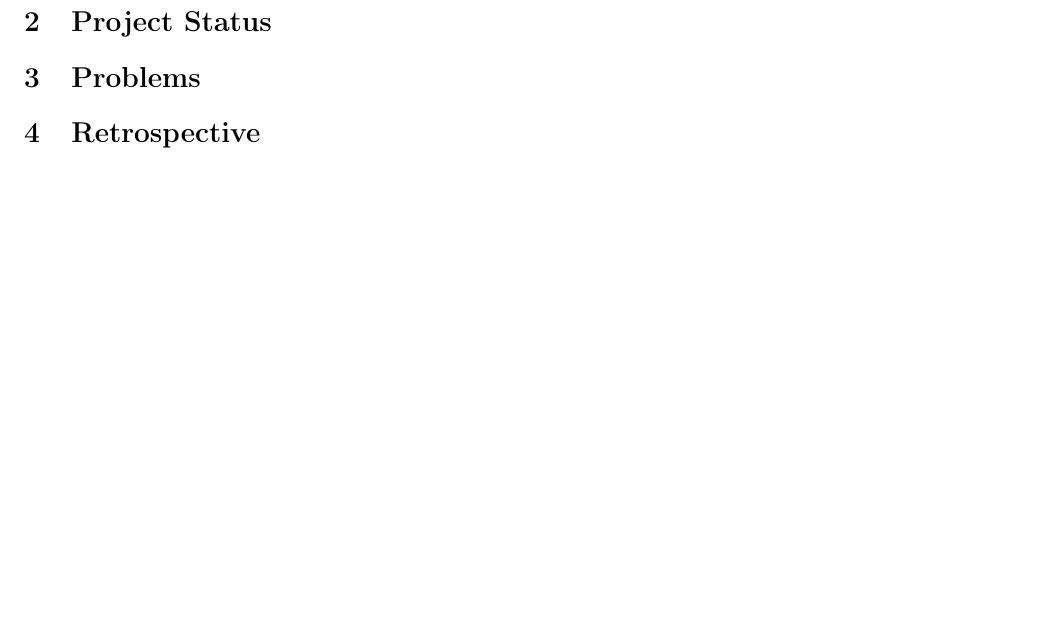
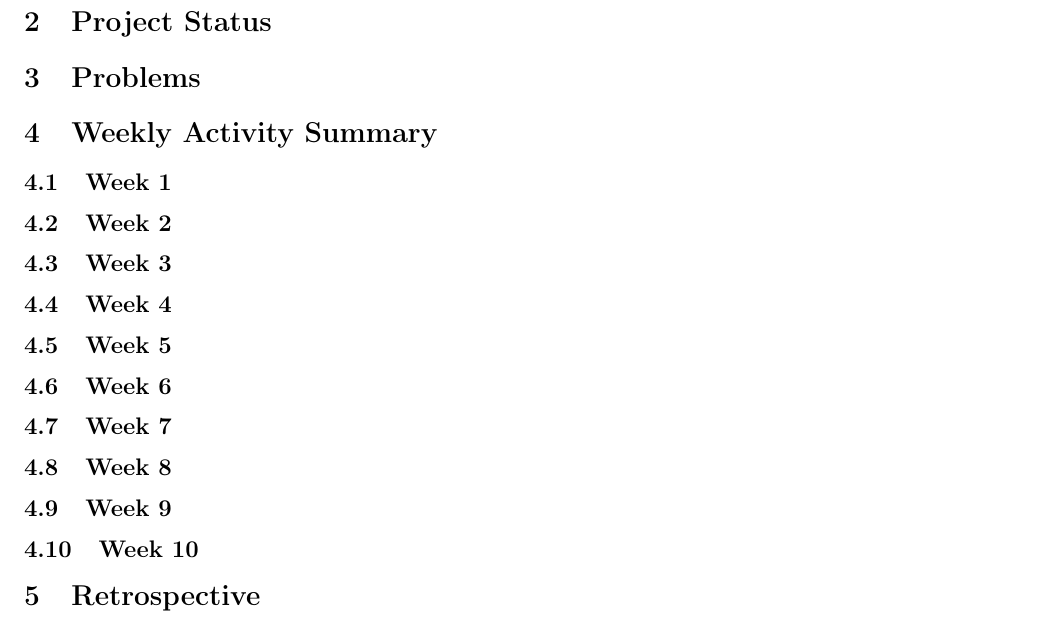
Before and after one commit to fahlmant/cs-senior-project, a LaTeX document (progressreport/progressreport.tex): part of the page before the commit and part of page 1 of 2 after it, cut so that both start at the same text, the shorter picture padded with empty space. Compiled offline with pdfLaTeX.

Commit message:
Added template for Weekly Activity Summary

```diff
--- a/progressreport/progressreport.tex
+++ b/progressreport/progressreport.tex
@@ -42,6 +42,27 @@ Our goals for Noctilucent VR are as follows:
 
 \section{Problems}
 
+\section{Weekly Activity Summary}
+\subsection{Week 1}
+
+\subsection{Week 2}
+
+\subsection{Week 3}
+
+\subsection{Week 4}
+
+\subsection{Week 5}
+
+\subsection{Week 6}
+
+\subsection{Week 7}
+
+\subsection{Week 8}
+
+\subsection{Week 9}
+
+\subsection{Week 10}
+
 \section{Retrospective}
 
 \begin{table}[ht]
```
